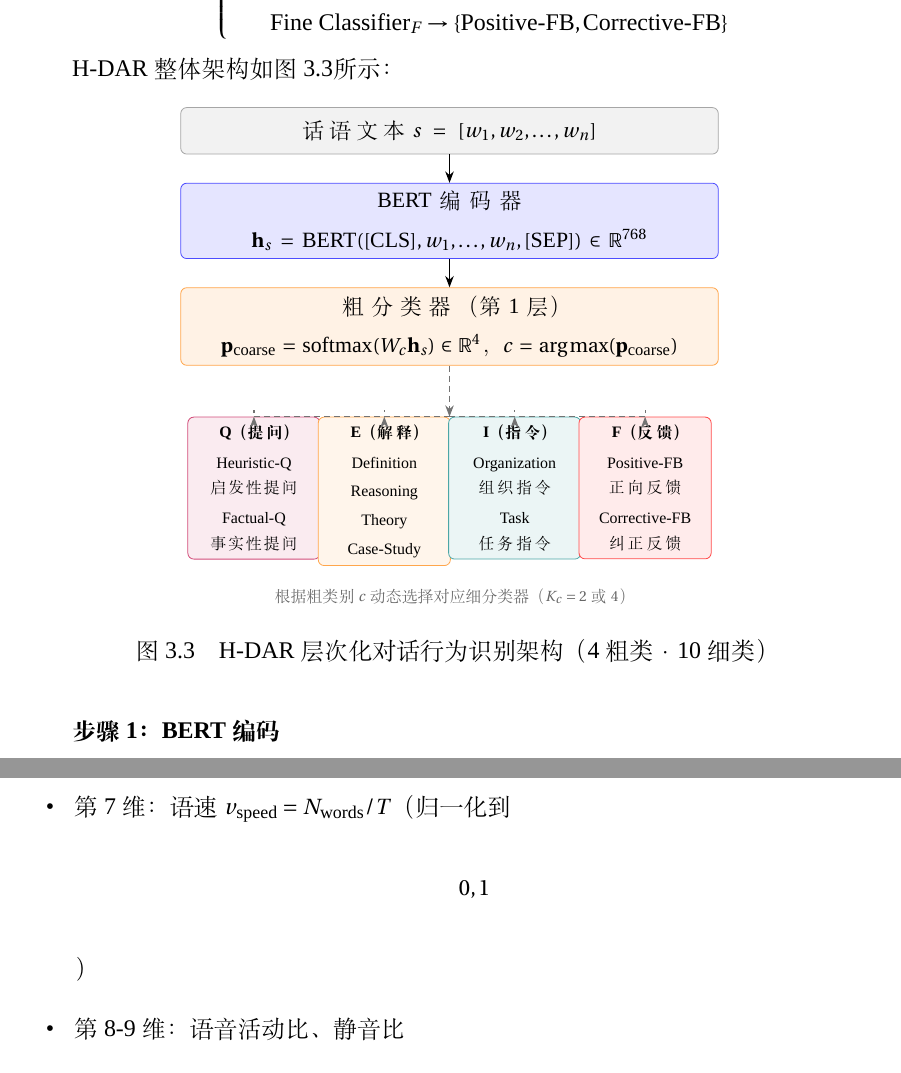
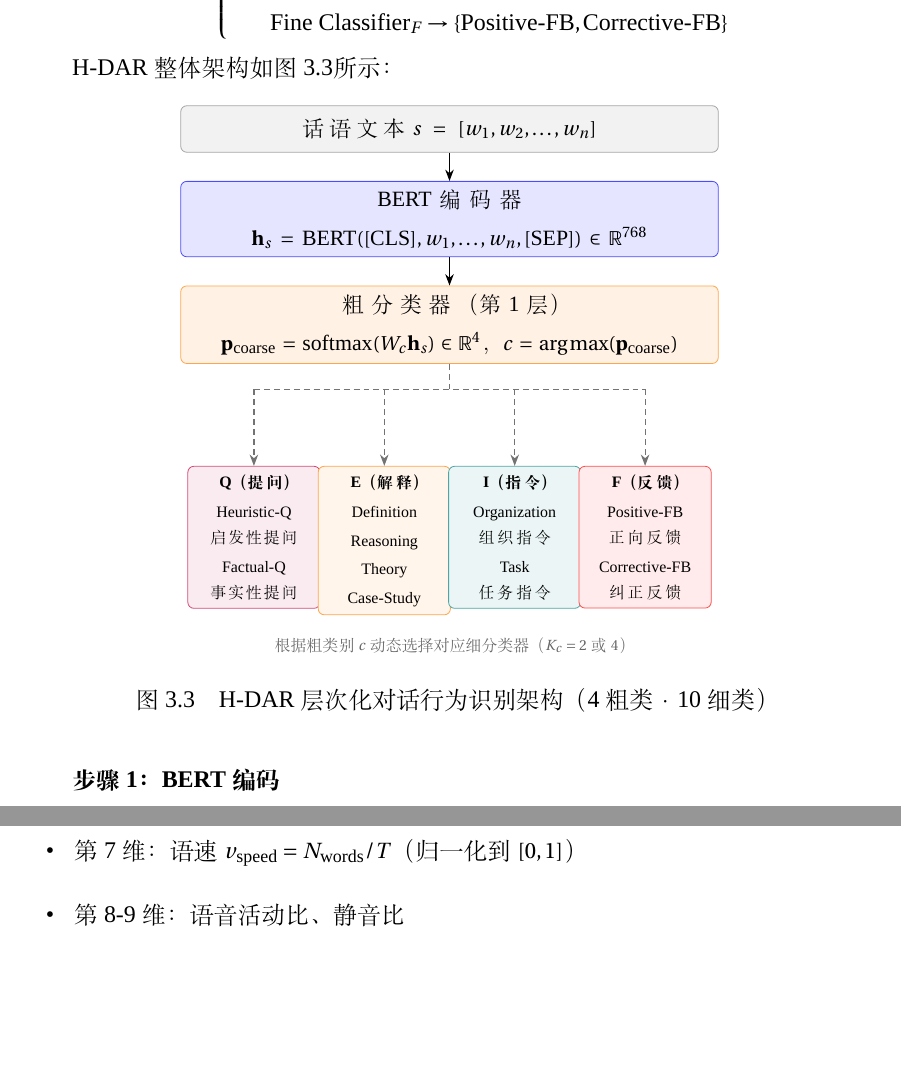
Before and after one commit to raysonTao/teacher_style_analysis, a LaTeX thesis (doc/10版本/ecnu_latex_template/main.tex, which reads doc/10版本/ecnu_latex_template/chapters/chapter-3.tex): two parts of pages 70 and 72 of 130, joined at a grey line, cut so that both start at the same text, the shorter picture padded with empty space. Compiled offline with XeLaTeX; a missing font is replaced by an installed copy or a similar font.

Commit message:
格式第三次处理

```diff
--- a/doc/10版本/ecnu_latex_template/chapters/chapter-3.tex
+++ b/doc/10版本/ecnu_latex_template/chapters/chapter-3.tex
@@ -584,12 +582,19 @@ H-DAR整体架构如图~\ref{fig:hdar-arch}所示：
   \draw[arr]  (IN)     -- (BERT);
   \draw[arr]  (BERT)   -- (COARSE);
 
-  %% 分支箭头（树形）
-  \draw[darr] (COARSE.south) -- (branch);
-  \draw[darr] (branch) -| (FQ.north);
-  \draw[darr] (branch) -| (FE.north);
-  \draw[darr] (branch) -| (FI.north);
-  \draw[darr] (branch) -| (FF.north);
+  %% 分支箭头（树形：竖干 → 横干 → 四个竖支箭头）
+  \coordinate (branch) at ([yshift=-0.45cm]COARSE.south);
+  % 竖向主干（无箭头）
+  \draw[densely dashed, semithick, draw=black!55]
+        (COARSE.south) -- (branch);
+  % 横向连接线（无箭头）
+  \draw[densely dashed, semithick, draw=black!55]
+        ([xshift=-3.45cm]branch) -- ([xshift=+3.45cm]branch);
+  % 四个竖向分支箭头
+  \draw[darr] ([xshift=-3.45cm]branch) -- (FQ.north);
+  \draw[darr] ([xshift=-1.15cm]branch) -- (FE.north);
+  \draw[darr] ([xshift=+1.15cm]branch) -- (FI.north);
+  \draw[darr] ([xshift=+3.45cm]branch) -- (FF.north);
 
   %% 底部说明文字
   \node[font=\scriptsize, text=black!60,
```
Also changed, not shown: doc/10版本/ecnu_latex_template/main.pdf, doc/10版本/ecnu_latex_template/chapters/chapter-3.tex (12 more changed lines), 3 other files.
